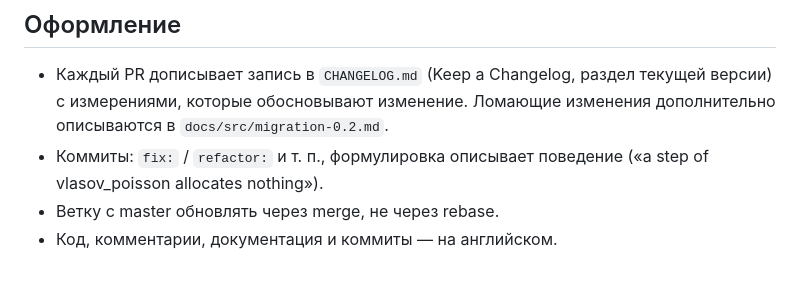
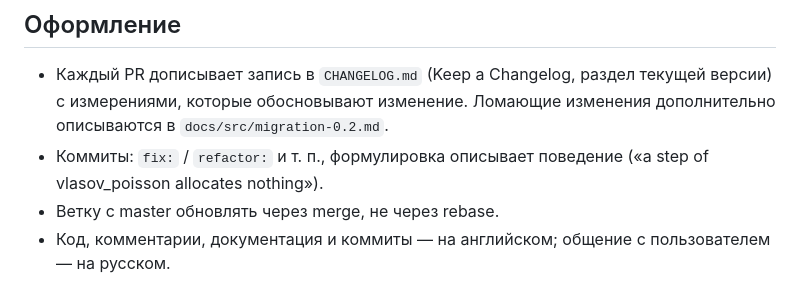
Before and after one commit to korzhimanov/Vasilek.jl, a Markdown page: CLAUDE.md, the part around the change. Rendered like a GitHub page.

Commit message:
CLAUDE.md: restore the conversation-language rule
Co-Authored-By: Claude Opus 5.5 <noreply@anthropic.com>
Claude-Session: https://claude.ai/code/session_01FeC36RHLfjwBbWvuSdTfK3

```diff
--- a/CLAUDE.md
+++ b/CLAUDE.md
@@ -47,4 +47,5 @@
 - Коммиты: `fix:` / `refactor:` и т. п., формулировка описывает поведение
   («a step of vlasov_poisson allocates nothing»).
 - Ветку с master обновлять через merge, не через rebase.
-- Код, комментарии, документация и коммиты — на английском.
+- Код, комментарии, документация и коммиты — на английском; общение с
+  пользователем — на русском.
```
